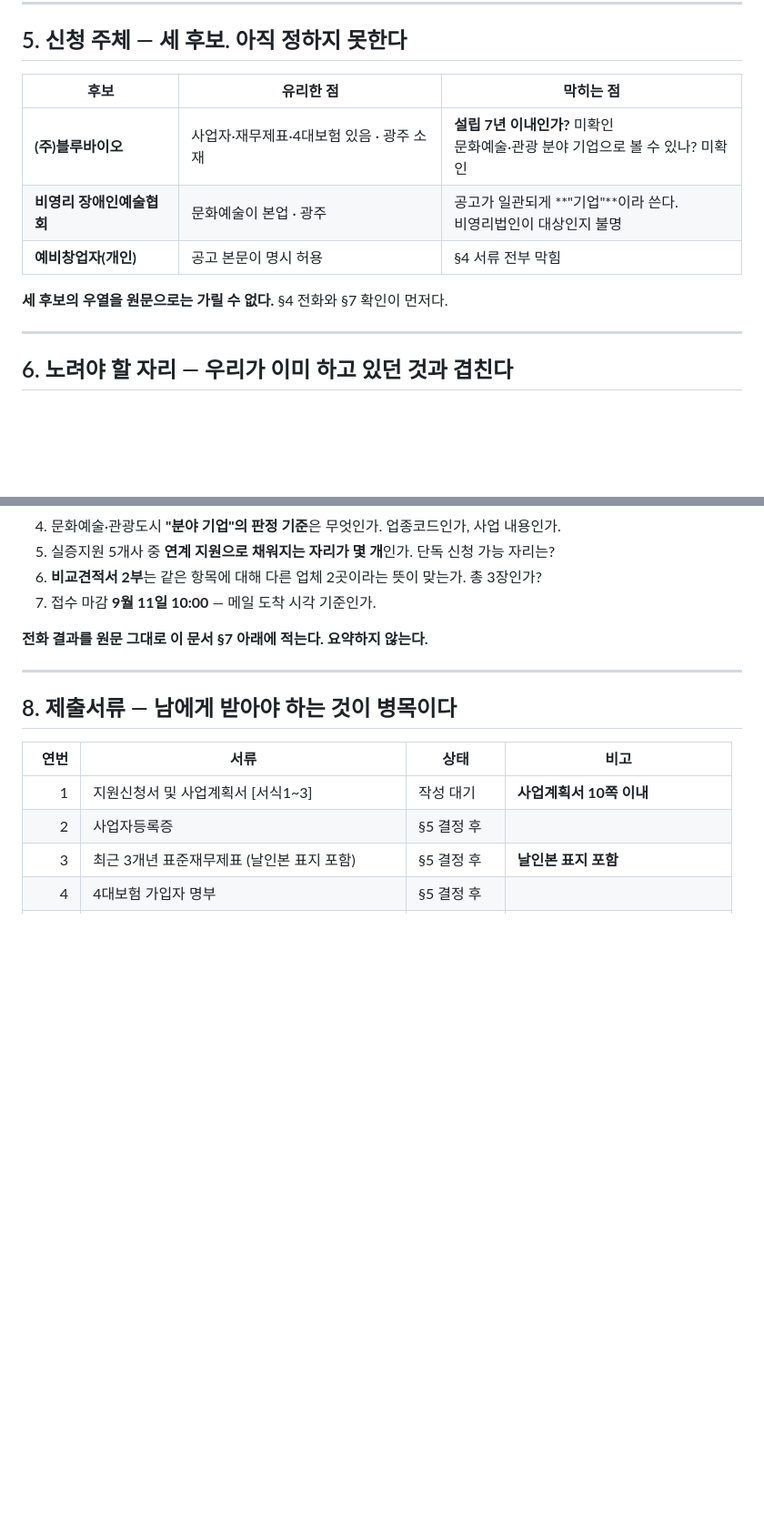
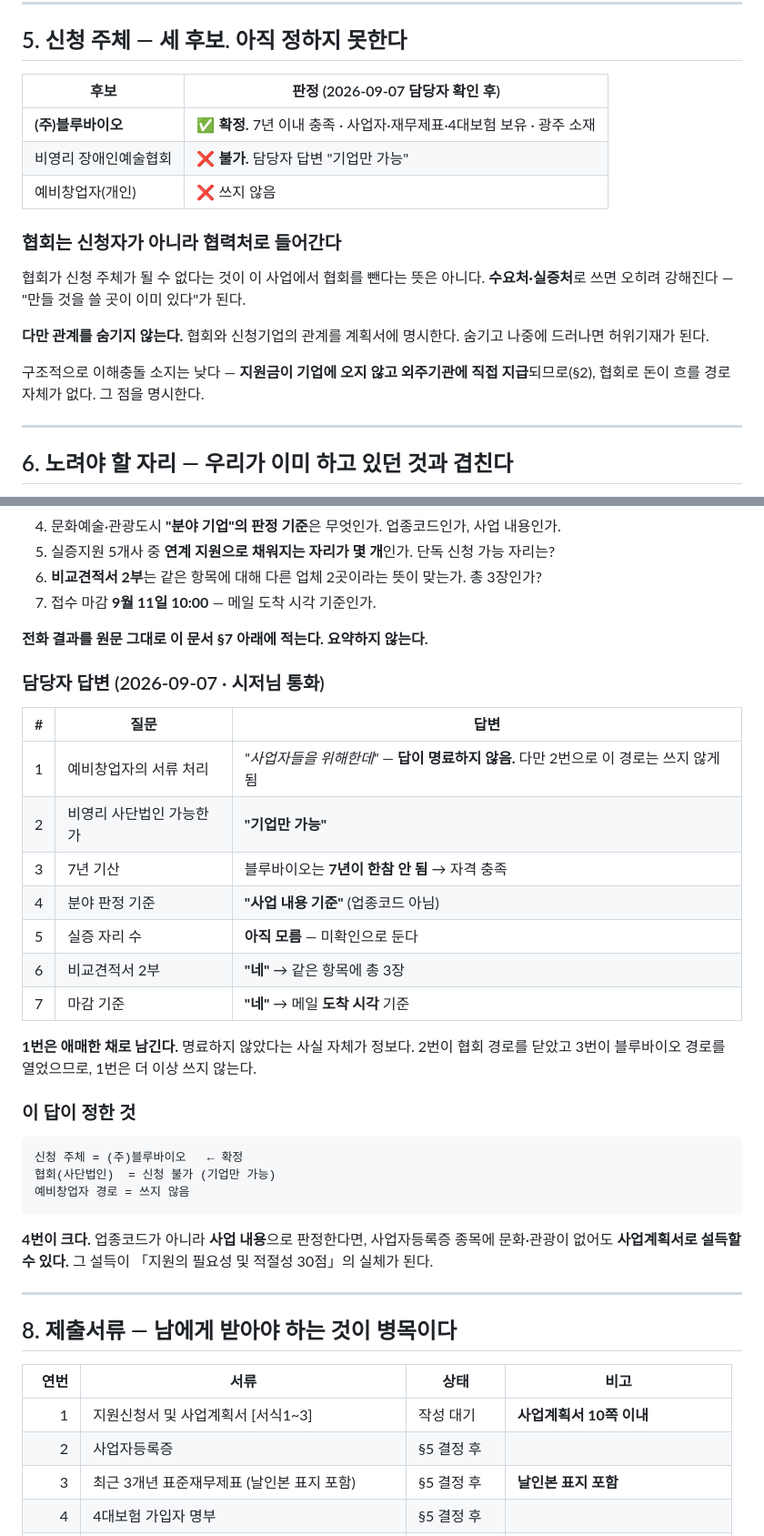
Before and after one commit to jeon0112/mimi, a Markdown page: proposals/2026-09-11_광주문화예술_GJTP/00_공고해부.md, 2 parts joined by grey strips. Shown at 91% size. Rendered like a GitHub page; blank space fills up the shorter version.

Commit message:
docs: 광주TP 담당자 답변 기록 — 신청 주체 (주)블루바이오로 확정
"기업만 가능" 답변으로 협회(사단법인) 경로가 닫혔고, 블루바이오가 7년
이내라 자격이 열렸다. 예비창업자 서류 처리에 대한 답변은 명료하지 않았으나
그 경로를 쓰지 않게 되었으므로 애매한 채로 남긴다 — 명료하지 않았다는
사실 자체가 정보다.

분야 판정이 업종코드가 아니라 사업 내용 기준이라는 답이 크다. 종목에
문화·관광이 없어도 사업계획서로 설득할 수 있고, 그 설득이 지원 필요성
30점의 실체가 된다.

협회는 신청자가 아니라 협력처로 들어간다. 관계는 숨기지 않는다. 지원금이
외주기관에 직접 지급되므로 협회로 돈이 흐를 경로 자체가 없다.

Co-Authored-By: Claude Opus 5 <noreply@anthropic.com>
Claude-Session: https://claude.ai/code/session_01PJAC3aiFxjikomx6tbweEF

````diff
--- a/proposals/2026-09-11_광주문화예술_GJTP/00_공고해부.md
+++ b/proposals/2026-09-11_광주문화예술_GJTP/00_공고해부.md
@@ -119,13 +119,22 @@ D-4 이지만 마감이 금요일 아침 10시다.
 
 ## 5. 신청 주체 — 세 후보. 아직 정하지 못한다
 
-| 후보 | 유리한 점 | 막히는 점 |
-|---|---|---|
-| **(주)블루바이오** | 사업자·재무제표·4대보험 있음 · 광주 소재 | **설립 7년 이내인가?** 미확인<br>문화예술·관광 분야 기업으로 볼 수 있나? 미확인 |
-| **비영리 장애인예술협회** | 문화예술이 본업 · 광주 | 공고가 일관되게 **"기업"**이라 쓴다.<br>비영리법인이 대상인지 불명 |
-| **예비창업자(개인)** | 공고 본문이 명시 허용 | §4 서류 전부 막힘 |
+| 후보 | 판정 (2026-09-07 담당자 확인 후) |
+|---|---|
+| **(주)블루바이오** | ✅ **확정.** 7년 이내 충족 · 사업자·재무제표·4대보험 보유 · 광주 소재 |
+| 비영리 장애인예술협회 | ❌ **불가.** 담당자 답변 "기업만 가능" |
+| 예비창업자(개인) | ❌ 쓰지 않음 |
 
-**세 후보의 우열을 원문으로는 가릴 수 없다.** §4 전화와 §7 확인이 먼저다.
+### 협회는 신청자가 아니라 **협력처**로 들어간다
+
+협회가 신청 주체가 될 수 없다는 것이 이 사업에서 협회를 뺀다는 뜻은 아니다.
+**수요처·실증처**로 쓰면 오히려 강해진다 — "만들 것을 쓸 곳이 이미 있다"가 된다.
+
+**다만 관계를 숨기지 않는다.** 협회와 신청기업의 관계를 계획서에 명시한다.
+숨기고 나중에 드러나면 허위기재가 된다.
+
+구조적으로 이해충돌 소지는 낮다 — **지원금이 기업에 오지 않고 외주기관에
+직접 지급**되므로(§2), 협회로 돈이 흐를 경로 자체가 없다. 그 점을 명시한다.
 
 ---
 
@@ -162,6 +171,33 @@ D-4 이지만 마감이 금요일 아침 10시다.
 7. 접수 마감 **9월 11일 10:00** — 메일 도착 시각 기준인가.
 
 **전화 결과를 원문 그대로 이 문서 §7 아래에 적는다. 요약하지 않는다.**
+
+### 담당자 답변 (2026-09-07 · 시저님 통화)
+
+| # | 질문 | 답변 |
+|---:|---|---|
+| 1 | 예비창업자의 서류 처리 | *"사업자들을 위해한데"* — **답이 명료하지 않음.** 다만 2번으로 이 경로는 쓰지 않게 됨 |
+| 2 | 비영리 사단법인 가능한가 | **"기업만 가능"** |
+| 3 | 7년 기산 | 블루바이오는 **7년이 한참 안 됨** → 자격 충족 |
+| 4 | 분야 판정 기준 | **"사업 내용 기준"** (업종코드 아님) |
+| 5 | 실증 자리 수 | **아직 모름** — 미확인으로 둔다 |
+| 6 | 비교견적서 2부 | **"네"** → 같은 항목에 총 3장 |
+| 7 | 마감 기준 | **"네"** → 메일 **도착 시각** 기준 |
+
+**1번은 애매한 채로 남긴다.** 명료하지 않았다는 사실 자체가 정보다.
+2번이 협회 경로를 닫았고 3번이 블루바이오 경로를 열었으므로, 1번은 더 이상 쓰지 않는다.
+
+### 이 답이 정한 것
+
+```
+신청 주체 = (주)블루바이오   ← 확정
+협회(사단법인)  = 신청 불가 (기업만 가능)
+예비창업자 경로 = 쓰지 않음
+```
+
+**4번이 크다.** 업종코드가 아니라 **사업 내용**으로 판정한다면,
+사업자등록증 종목에 문화·관광이 없어도 **사업계획서로 설득할 수 있다.**
+그 설득이 「지원의 필요성 및 적절성 30점」의 실체가 된다.
 
 ---
 
````
